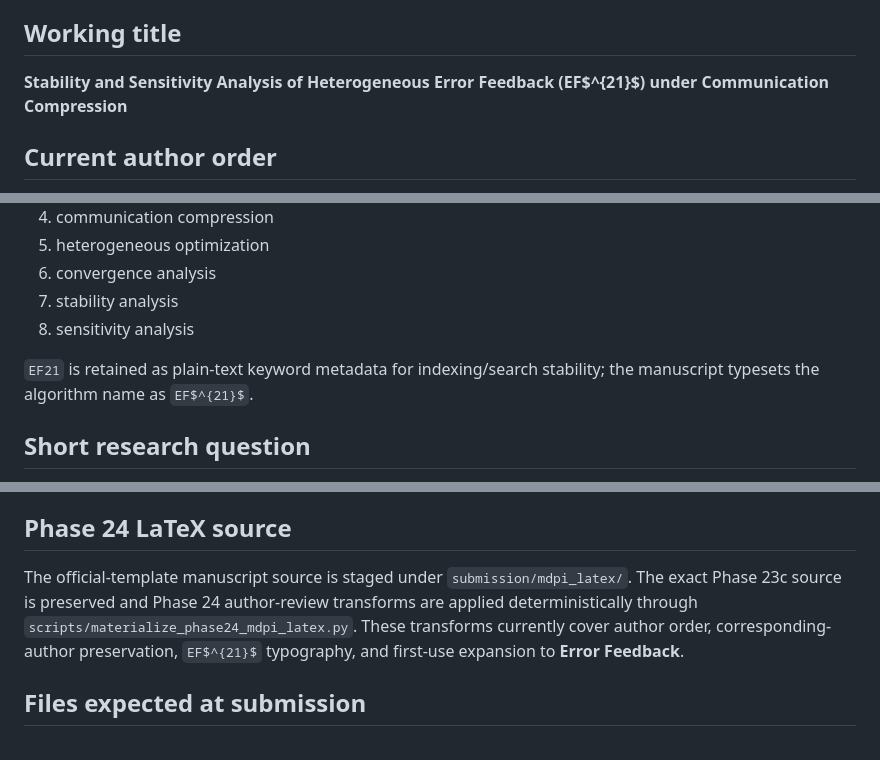
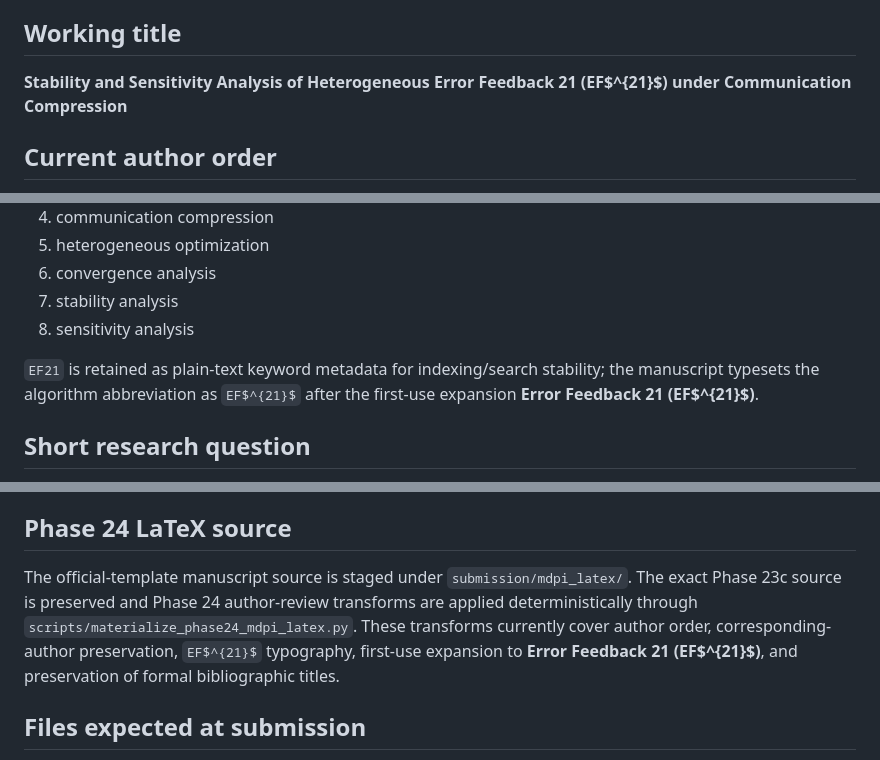
Before and after one commit to Jaycee871/Stability-and-Sensitivity-Analysis-of-Heterogeneous-EF21-under-Communication-Compression, a Markdown page: submission/submission_metadata.md, 3 parts joined by grey strips. Drawn GitHub-style.

Commit message:
Sync submission metadata with clarified EF21 full name

```diff
--- a/submission/submission_metadata.md
+++ b/submission/submission_metadata.md
@@ -12,7 +12,7 @@
 
 ## Working title
 
-**Stability and Sensitivity Analysis of Heterogeneous Error Feedback (EF$^{21}$) under Communication Compression**
+**Stability and Sensitivity Analysis of Heterogeneous Error Feedback 21 (EF$^{21}$) under Communication Compression**
 
 ## Current author order
 
@@ -40,7 +40,7 @@ Department of Information Management, Chinese Culture University, 55 Hwa-Kang Rd
 7. stability analysis
 8. sensitivity analysis
 
-`EF21` is retained as plain-text keyword metadata for indexing/search stability; the manuscript typesets the algorithm name as `EF$^{21}$`.
+`EF21` is retained as plain-text keyword metadata for indexing/search stability; the manuscript typesets the algorithm abbreviation as `EF$^{21}$` after the first-use expansion **Error Feedback 21 (EF$^{21}$)**.
 
 ## Short research question
 
@@ -56,7 +56,7 @@ The manuscript fits the Special Issue because it studies the mathematical and co
 
 ## Phase 24 LaTeX source
 
-The official-template manuscript source is staged under `submission/mdpi_latex/`. The exact Phase 23c source is preserved and Phase 24 author-review transforms are applied deterministically through `scripts/materialize_phase24_mdpi_latex.py`. These transforms currently cover author order, corresponding-author preservation, `EF$^{21}$` typography, and first-use expansion to **Error Feedback**.
+The official-template manuscript source is staged under `submission/mdpi_latex/`. The exact Phase 23c source is preserved and Phase 24 author-review transforms are applied deterministically through `scripts/materialize_phase24_mdpi_latex.py`. These transforms currently cover author order, corresponding-author preservation, `EF$^{21}$` typography, first-use expansion to **Error Feedback 21 (EF$^{21}$)**, and preservation of formal bibliographic titles.
 
 ## Files expected at submission
 
```
